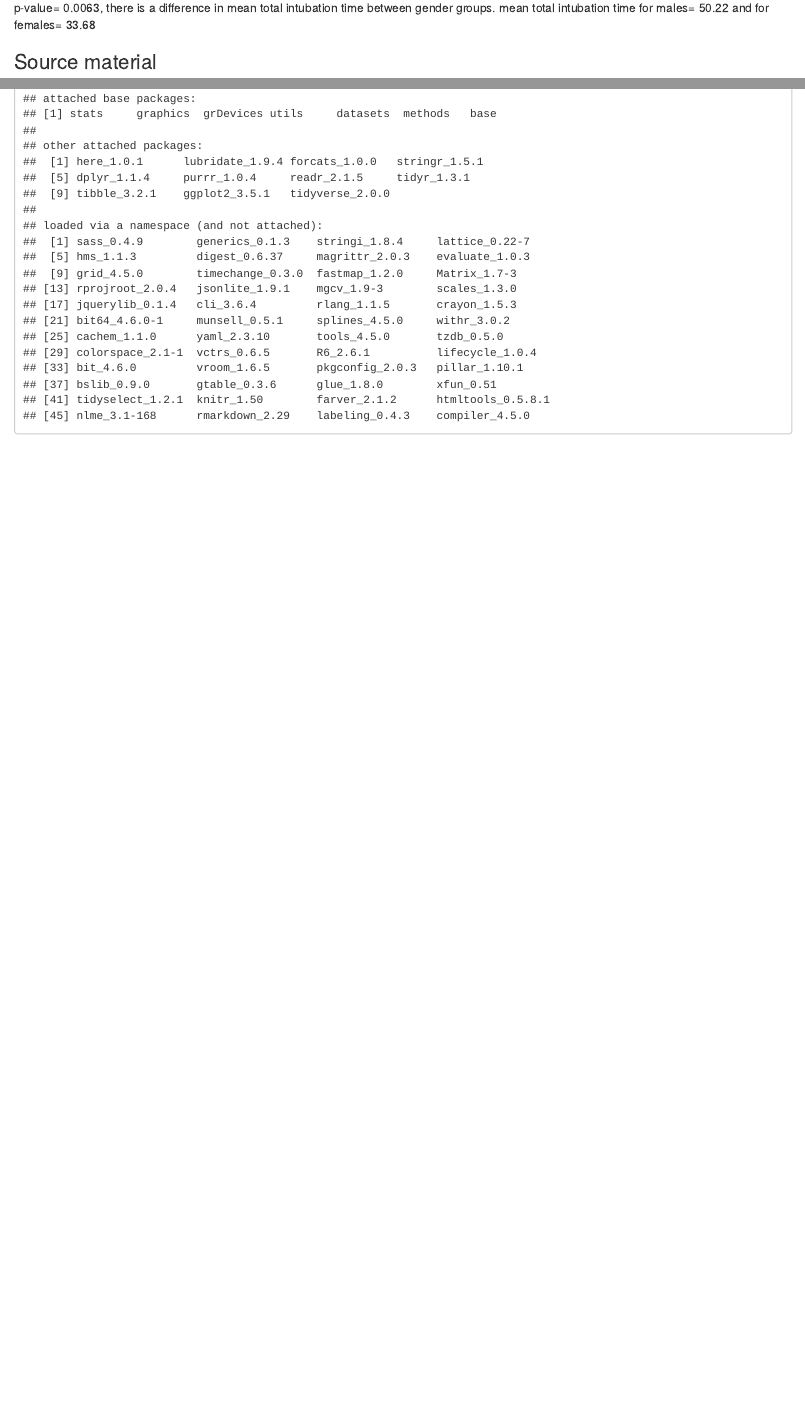
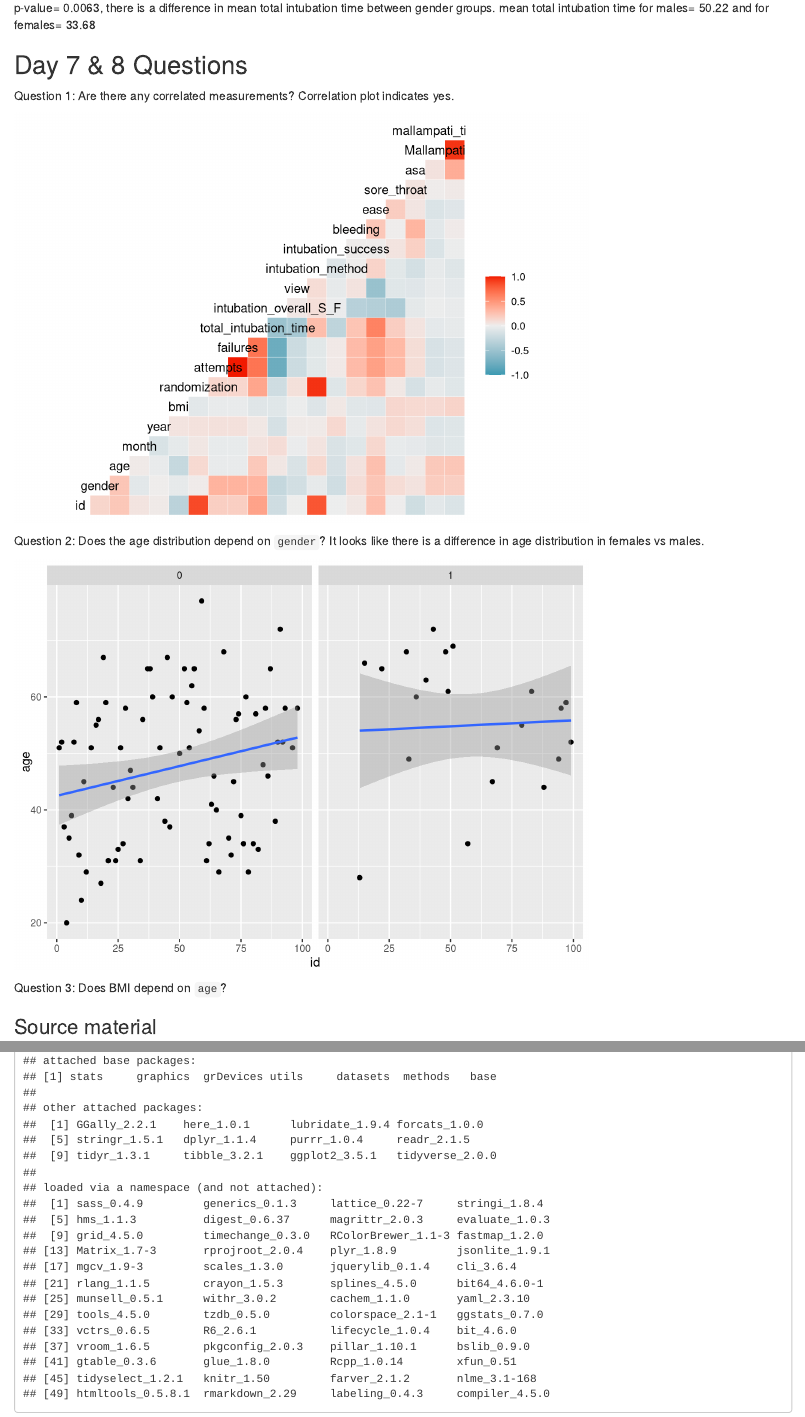
Before and after one commit to elaheh-arjmand/exam-group7, an R Markdown document (RMarkdown Report Group 7.Rmd): the page in a window 1100 px wide, from 2950 px down, and a second part further down, joined at a grey line. Rendered offline with R 4.5, knitr and Pandoc, with nearby package versions.

Commit message:
Added first two questions to Rmarkdown

````diff
--- a/RMarkdown Report Group 7.Rmd
+++ b/RMarkdown Report Group 7.Rmd
@@ -8,6 +8,7 @@ output: html_document
 ```{r setup, include=FALSE}
 library(tidyverse)
 library(here)
+library(GGally)
 knitr::opts_chunk$set(echo = TRUE, warning = FALSE, message = FALSE)
 myData <- read_delim(here("data", "dataset-exam-group7.txt"))
 myData_columns <- read_delim(here("data", "dataset-exam-group7-columns.txt"))
@@ -80,6 +81,34 @@ p-value= 0.0063, there is a difference in mean total intubation time between gen
 mean total intubation time for males= 50.22 and for females= 33.68
 
 
+## Day 7 & 8 Questions
+Question 1: Are there any correlated measurements?
+Correlation plot indicates yes.
+```{r, echo=FALSE}
+  ggcorr(myData_columns)
+
+```
+
+Question 2: Does the age distribution depend on `gender`?
+It looks like there is a difference in age distribution in females vs males.
+```{r, echo=FALSE}
+  ggplot(data = myData_columns) +
+  aes(
+    x = id,
+    y = age
+  ) +
+  geom_point() +
+  facet_wrap(facets = vars(gender)) +
+  geom_smooth(method = "lm")
+
+```
+
+Question 3: Does BMI depend on `age`?
+```{r, echo=FALSE}
+
+
+```
+
 ### Source material
 ```{r, echo=FALSE}
 sessionInfo()
````
